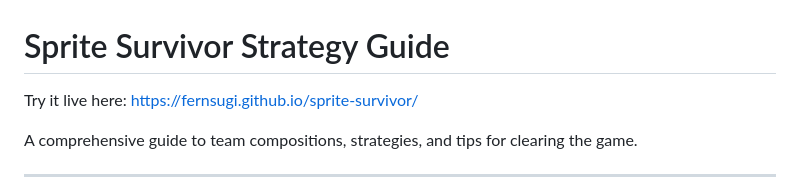
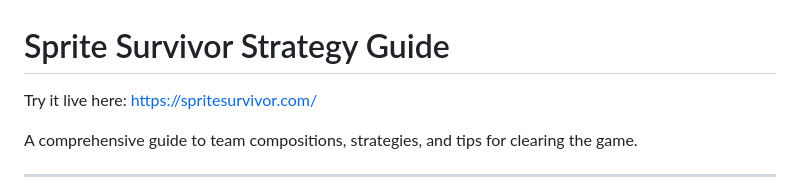
Before and after one commit to fernsugi/sprite-survivor, a Markdown page: README.md, the part around the change. Rendered like a GitHub page.

Commit message:
feat:main url

```diff
--- a/README.md
+++ b/README.md
@@ -1,5 +1,5 @@
 # Sprite Survivor Strategy Guide
-Try it live here: https://fernsugi.github.io/sprite-survivor/
+Try it live here: https://spritesurvivor.com/
 
 A comprehensive guide to team compositions, strategies, and tips for clearing the game.
 
```
